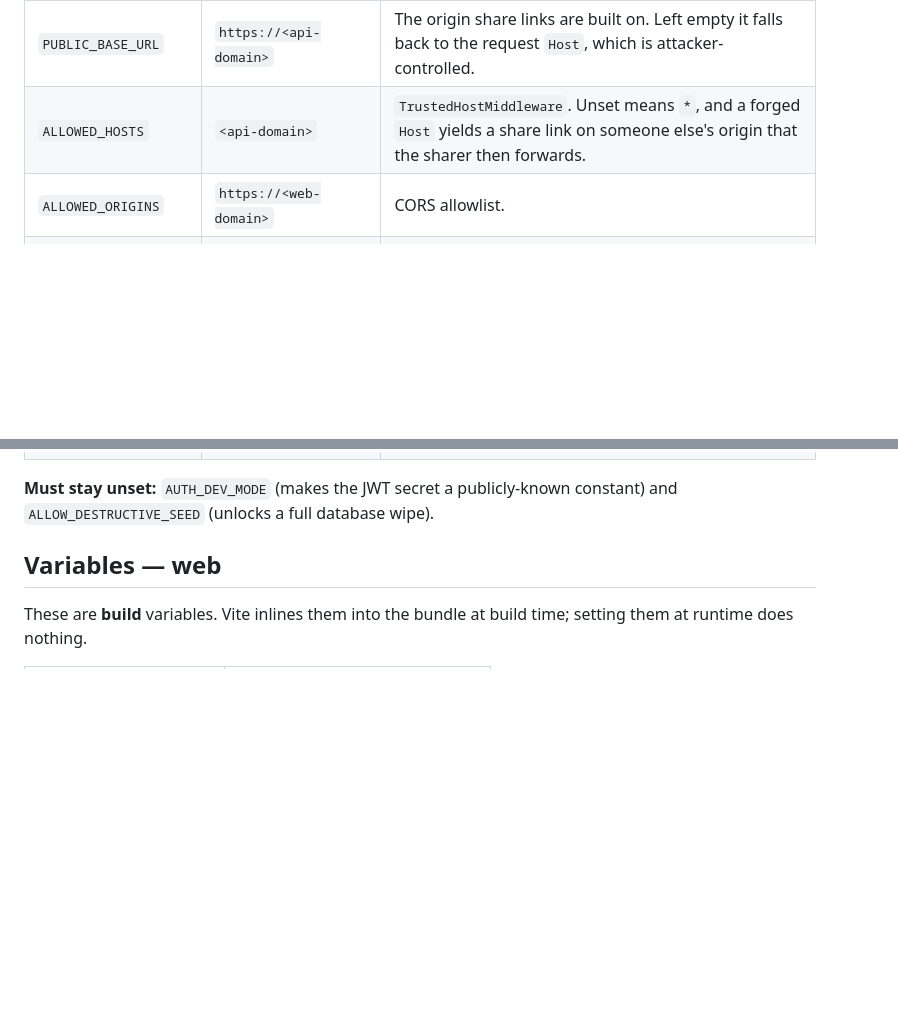
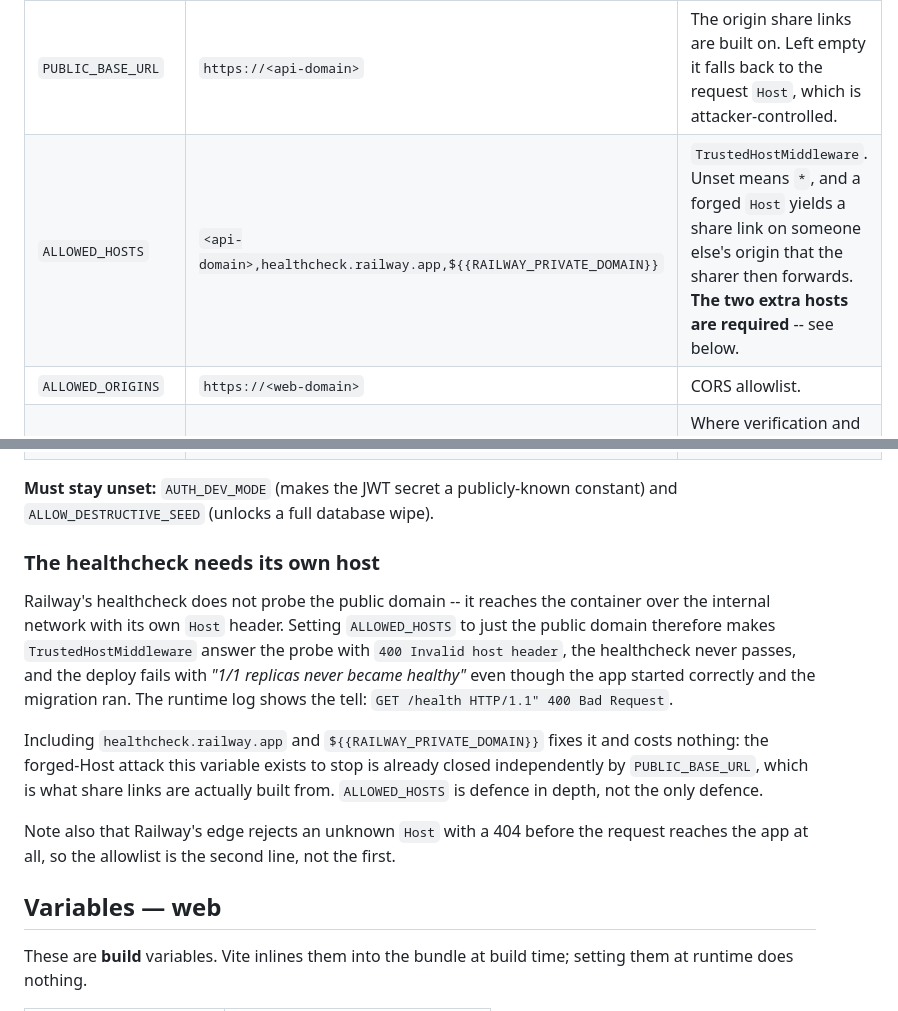
Before and after one commit to Nardi98/MealsPlannerCodex, a Markdown page: docs/DEPLOYMENT.md, 2 parts joined by grey strips. Rendered like a GitHub page; blank space fills up the shorter version.

Commit message:
Document the ALLOWED_HOSTS healthcheck requirement
Railway's healthcheck reaches the container over the internal network with its
own Host header, not the public domain. An ALLOWED_HOSTS holding only the public
domain makes TrustedHostMiddleware answer the probe with 400, so the deploy
fails with "1/1 replicas never became healthy" even though the app started fine
and the migration ran -- which is a confusing failure to land on cold.

Co-Authored-By: Claude Opus 5 <noreply@anthropic.com>

```diff
--- a/docs/DEPLOYMENT.md
+++ b/docs/DEPLOYMENT.md
@@ -47,7 +47,7 @@ next deploy. Configure the bucket before anyone uploads anything.
 | `DATABASE_URL` | reference to the Postgres service | Required; the app refuses to start without it. |
 | `JWT_SECRET` | a fresh random secret | Required. Never reuse the compose default — anyone holding it can forge sessions. |
 | `PUBLIC_BASE_URL` | `https://<api-domain>` | The origin share links are built on. Left empty it falls back to the request `Host`, which is attacker-controlled. |
-| `ALLOWED_HOSTS` | `<api-domain>` | `TrustedHostMiddleware`. Unset means `*`, and a forged `Host` yields a share link on someone else's origin that the sharer then forwards. |
+| `ALLOWED_HOSTS` | `<api-domain>,healthcheck.railway.app,${{RAILWAY_PRIVATE_DOMAIN}}` | `TrustedHostMiddleware`. Unset means `*`, and a forged `Host` yields a share link on someone else's origin that the sharer then forwards. **The two extra hosts are required** -- see below. |
 | `ALLOWED_ORIGINS` | `https://<web-domain>` | CORS allowlist. |
 | `FRONTEND_URL` | `https://<web-domain>` | Where verification and password-reset links point. |
 | `COOKIE_SECURE` | `1` | The refresh cookie is HTTPS-only. |
@@ -61,6 +61,25 @@ next deploy. Configure the bucket before anyone uploads anything.
 
 **Must stay unset:** `AUTH_DEV_MODE` (makes the JWT secret a publicly-known
 constant) and `ALLOW_DESTRUCTIVE_SEED` (unlocks a full database wipe).
+
+### The healthcheck needs its own host
+
+Railway's healthcheck does not probe the public domain -- it reaches the
+container over the internal network with its own `Host` header. Setting
+`ALLOWED_HOSTS` to just the public domain therefore makes `TrustedHostMiddleware`
+answer the probe with `400 Invalid host header`, the healthcheck never passes,
+and the deploy fails with *"1/1 replicas never became healthy"* even though the
+app started correctly and the migration ran. The runtime log shows the tell:
+`GET /health HTTP/1.1" 400 Bad Request`.
+
+Including `healthcheck.railway.app` and `${{RAILWAY_PRIVATE_DOMAIN}}` fixes it
+and costs nothing: the forged-Host attack this variable exists to stop is
+already closed independently by `PUBLIC_BASE_URL`, which is what share links are
+actually built from. `ALLOWED_HOSTS` is defence in depth, not the only defence.
+
+Note also that Railway's edge rejects an unknown `Host` with a 404 before the
+request reaches the app at all, so the allowlist is the second line, not the
+first.
 
 ## Variables — web
 
```
